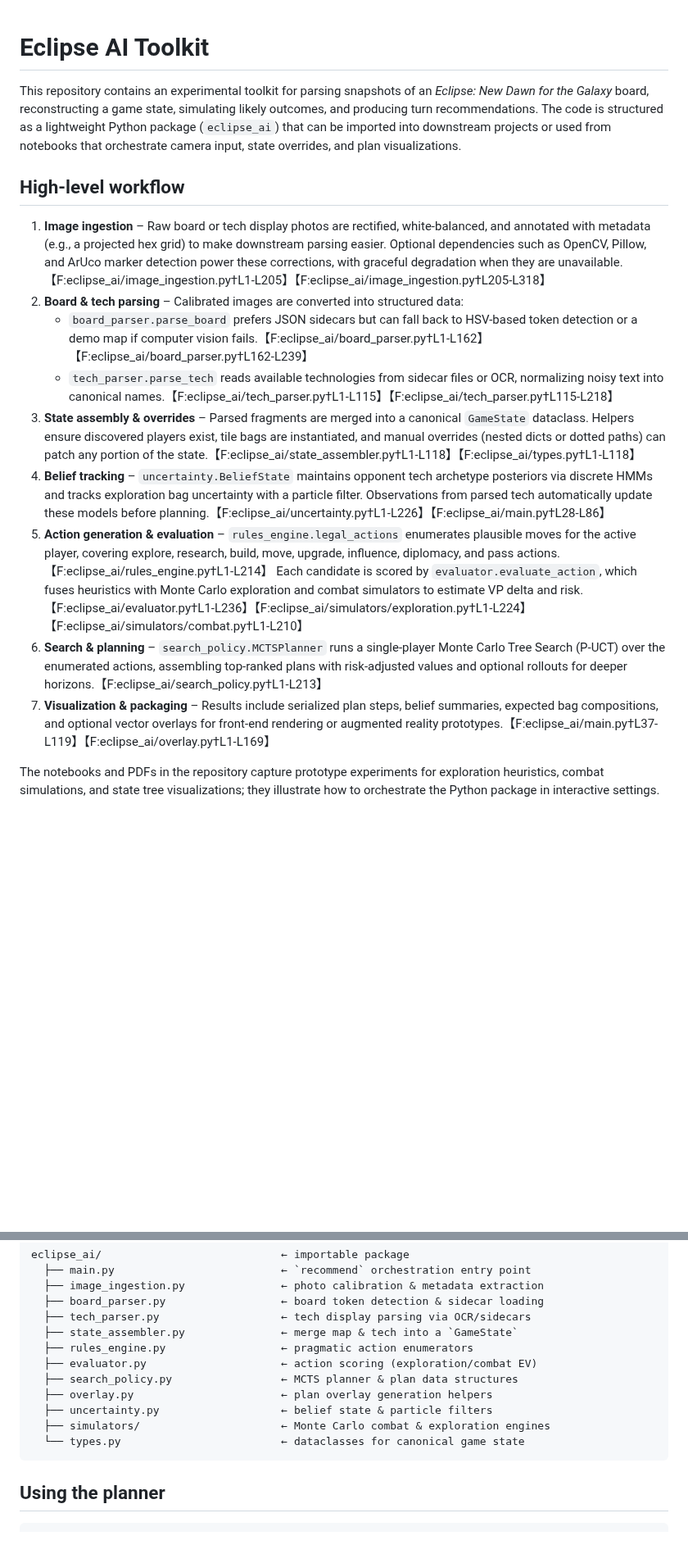
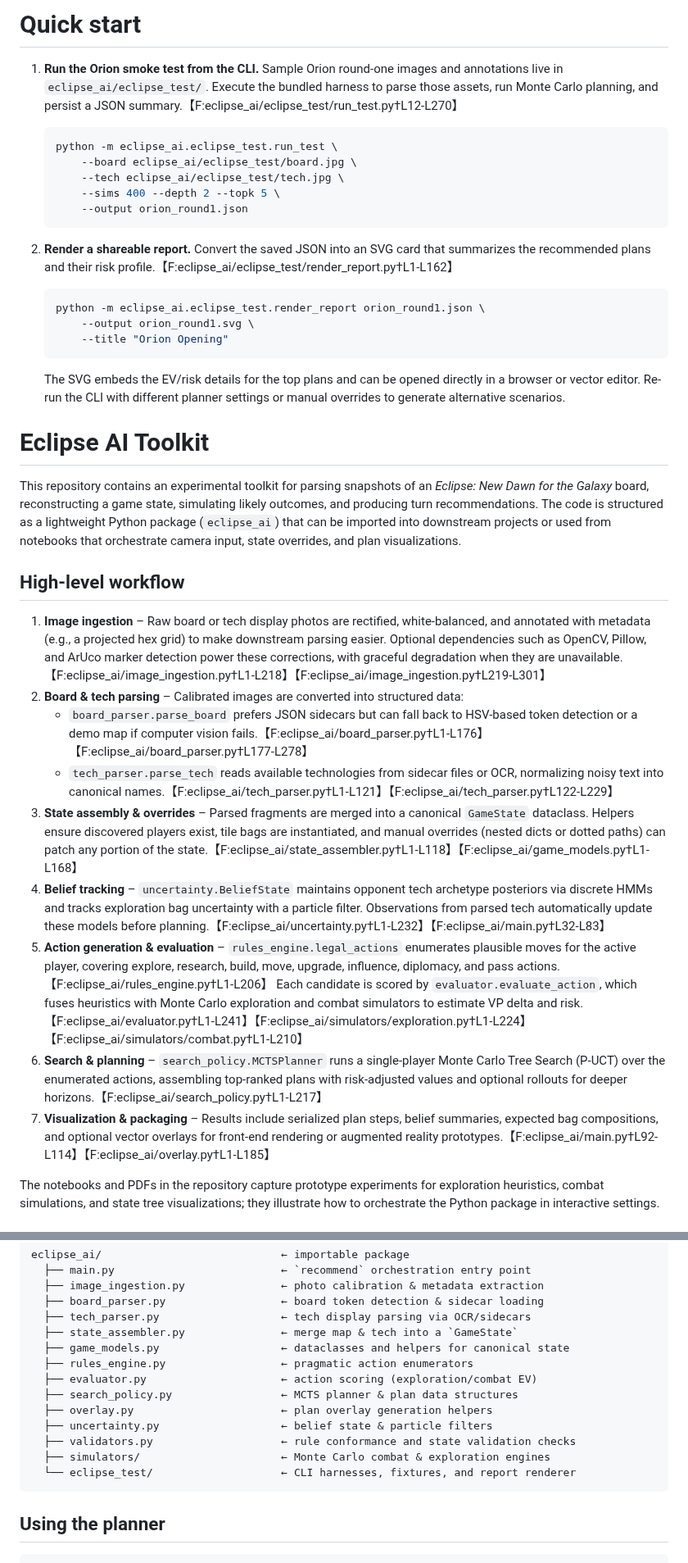
Before and after one commit to cajorgen57/eclipse_sim, a Markdown page: README.md, 2 parts joined by grey strips. Shown at 82% size. Drawn GitHub-style; blank space fills up the shorter version.

Commit message:
Add quick start guide and refresh README details

````diff
--- a/README.md
+++ b/README.md
@@ -1,18 +1,40 @@
+# Quick start
+
+1. **Run the Orion smoke test from the CLI.** Sample Orion round-one images and annotations live in `eclipse_ai/eclipse_test/`. Execute the bundled harness to parse those assets, run Monte Carlo planning, and persist a JSON summary.【F:eclipse_ai/eclipse_test/run_test.py†L12-L270】
+
+   ```bash
+   python -m eclipse_ai.eclipse_test.run_test \
+       --board eclipse_ai/eclipse_test/board.jpg \
+       --tech eclipse_ai/eclipse_test/tech.jpg \
+       --sims 400 --depth 2 --topk 5 \
+       --output orion_round1.json
+   ```
+
+2. **Render a shareable report.** Convert the saved JSON into an SVG card that summarizes the recommended plans and their risk profile.【F:eclipse_ai/eclipse_test/render_report.py†L1-L162】
+
+   ```bash
+   python -m eclipse_ai.eclipse_test.render_report orion_round1.json \
+       --output orion_round1.svg \
+       --title "Orion Opening"
+   ```
+
+   The SVG embeds the EV/risk details for the top plans and can be opened directly in a browser or vector editor. Re-run the CLI with different planner settings or manual overrides to generate alternative scenarios.
+
 # Eclipse AI Toolkit
 
 This repository contains an experimental toolkit for parsing snapshots of an *Eclipse: New Dawn for the Galaxy* board, reconstructing a game state, simulating likely outcomes, and producing turn recommendations. The code is structured as a lightweight Python package (`eclipse_ai`) that can be imported into downstream projects or used from notebooks that orchestrate camera input, state overrides, and plan visualizations.
 
 ## High-level workflow
 
-1. **Image ingestion** – Raw board or tech display photos are rectified, white-balanced, and annotated with metadata (e.g., a projected hex grid) to make downstream parsing easier. Optional dependencies such as OpenCV, Pillow, and ArUco marker detection power these corrections, with graceful degradation when they are unavailable.【F:eclipse_ai/image_ingestion.py†L1-L205】【F:eclipse_ai/image_ingestion.py†L205-L318】
+1. **Image ingestion** – Raw board or tech display photos are rectified, white-balanced, and annotated with metadata (e.g., a projected hex grid) to make downstream parsing easier. Optional dependencies such as OpenCV, Pillow, and ArUco marker detection power these corrections, with graceful degradation when they are unavailable.【F:eclipse_ai/image_ingestion.py†L1-L218】【F:eclipse_ai/image_ingestion.py†L219-L301】
 2. **Board & tech parsing** – Calibrated images are converted into structured data:
-   * `board_parser.parse_board` prefers JSON sidecars but can fall back to HSV-based token detection or a demo map if computer vision fails.【F:eclipse_ai/board_parser.py†L1-L162】【F:eclipse_ai/board_parser.py†L162-L239】
-   * `tech_parser.parse_tech` reads available technologies from sidecar files or OCR, normalizing noisy text into canonical names.【F:eclipse_ai/tech_parser.py†L1-L115】【F:eclipse_ai/tech_parser.py†L115-L218】
-3. **State assembly & overrides** – Parsed fragments are merged into a canonical `GameState` dataclass. Helpers ensure discovered players exist, tile bags are instantiated, and manual overrides (nested dicts or dotted paths) can patch any portion of the state.【F:eclipse_ai/state_assembler.py†L1-L118】【F:eclipse_ai/types.py†L1-L118】
-4. **Belief tracking** – `uncertainty.BeliefState` maintains opponent tech archetype posteriors via discrete HMMs and tracks exploration bag uncertainty with a particle filter. Observations from parsed tech automatically update these models before planning.【F:eclipse_ai/uncertainty.py†L1-L226】【F:eclipse_ai/main.py†L28-L86】
-5. **Action generation & evaluation** – `rules_engine.legal_actions` enumerates plausible moves for the active player, covering explore, research, build, move, upgrade, influence, diplomacy, and pass actions.【F:eclipse_ai/rules_engine.py†L1-L214】 Each candidate is scored by `evaluator.evaluate_action`, which fuses heuristics with Monte Carlo exploration and combat simulators to estimate VP delta and risk.【F:eclipse_ai/evaluator.py†L1-L236】【F:eclipse_ai/simulators/exploration.py†L1-L224】【F:eclipse_ai/simulators/combat.py†L1-L210】
-6. **Search & planning** – `search_policy.MCTSPlanner` runs a single-player Monte Carlo Tree Search (P-UCT) over the enumerated actions, assembling top-ranked plans with risk-adjusted values and optional rollouts for deeper horizons.【F:eclipse_ai/search_policy.py†L1-L213】
-7. **Visualization & packaging** – Results include serialized plan steps, belief summaries, expected bag compositions, and optional vector overlays for front-end rendering or augmented reality prototypes.【F:eclipse_ai/main.py†L37-L119】【F:eclipse_ai/overlay.py†L1-L169】
+   * `board_parser.parse_board` prefers JSON sidecars but can fall back to HSV-based token detection or a demo map if computer vision fails.【F:eclipse_ai/board_parser.py†L1-L176】【F:eclipse_ai/board_parser.py†L177-L278】
+   * `tech_parser.parse_tech` reads available technologies from sidecar files or OCR, normalizing noisy text into canonical names.【F:eclipse_ai/tech_parser.py†L1-L121】【F:eclipse_ai/tech_parser.py†L122-L229】
+3. **State assembly & overrides** – Parsed fragments are merged into a canonical `GameState` dataclass. Helpers ensure discovered players exist, tile bags are instantiated, and manual overrides (nested dicts or dotted paths) can patch any portion of the state.【F:eclipse_ai/state_assembler.py†L1-L118】【F:eclipse_ai/game_models.py†L1-L168】
+4. **Belief tracking** – `uncertainty.BeliefState` maintains opponent tech archetype posteriors via discrete HMMs and tracks exploration bag uncertainty with a particle filter. Observations from parsed tech automatically update these models before planning.【F:eclipse_ai/uncertainty.py†L1-L232】【F:eclipse_ai/main.py†L32-L83】
+5. **Action generation & evaluation** – `rules_engine.legal_actions` enumerates plausible moves for the active player, covering explore, research, build, move, upgrade, influence, diplomacy, and pass actions.【F:eclipse_ai/rules_engine.py†L1-L206】 Each candidate is scored by `evaluator.evaluate_action`, which fuses heuristics with Monte Carlo exploration and combat simulators to estimate VP delta and risk.【F:eclipse_ai/evaluator.py†L1-L241】【F:eclipse_ai/simulators/exploration.py†L1-L224】【F:eclipse_ai/simulators/combat.py†L1-L210】
+6. **Search & planning** – `search_policy.MCTSPlanner` runs a single-player Monte Carlo Tree Search (P-UCT) over the enumerated actions, assembling top-ranked plans with risk-adjusted values and optional rollouts for deeper horizons.【F:eclipse_ai/search_policy.py†L1-L217】
+7. **Visualization & packaging** – Results include serialized plan steps, belief summaries, expected bag compositions, and optional vector overlays for front-end rendering or augmented reality prototypes.【F:eclipse_ai/main.py†L92-L114】【F:eclipse_ai/overlay.py†L1-L185】
 
 The notebooks and PDFs in the repository capture prototype experiments for exploration heuristics, combat simulations, and state tree visualizations; they illustrate how to orchestrate the Python package in interactive settings.
 
@@ -33,13 +55,15 @@ eclipse_ai/                            ← importable package
   ├── board_parser.py                  ← board token detection & sidecar loading
   ├── tech_parser.py                   ← tech display parsing via OCR/sidecars
   ├── state_assembler.py               ← merge map & tech into a `GameState`
+  ├── game_models.py                   ← dataclasses and helpers for canonical state
   ├── rules_engine.py                  ← pragmatic action enumerators
   ├── evaluator.py                     ← action scoring (exploration/combat EV)
   ├── search_policy.py                 ← MCTS planner & plan data structures
   ├── overlay.py                       ← plan overlay generation helpers
   ├── uncertainty.py                   ← belief state & particle filters
+  ├── validators.py                    ← rule conformance and state validation checks
   ├── simulators/                      ← Monte Carlo combat & exploration engines
-  └── types.py                         ← dataclasses for canonical game state
+  └── eclipse_test/                    ← CLI harnesses, fixtures, and report renderer
 ```
 
 ## Using the planner
````
Also changed, not shown: other parts of README.md (+7 -7 lines).
